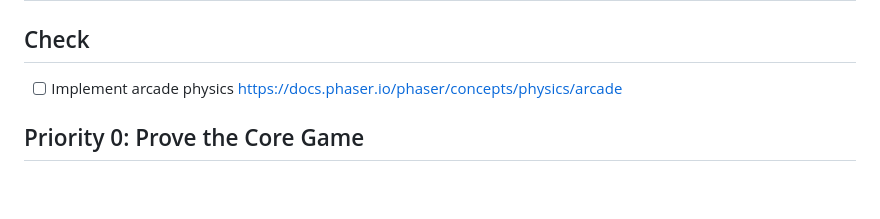
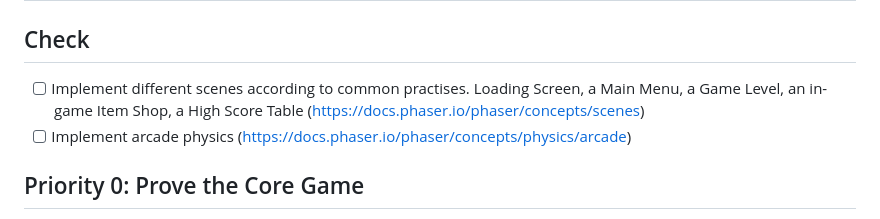
Before and after one commit to fringvil/chronoball, a Markdown page: TODO.md, the part around the change. Rendered like a GitHub page; blank space fills up the shorter version.

```diff
--- a/TODO.md
+++ b/TODO.md
@@ -1,6 +1,7 @@
 # Chronoball TODO
 ## Check
-- [ ] Implement arcade physics https://docs.phaser.io/phaser/concepts/physics/arcade
+- [ ] Implement different scenes according to common practises. Loading Screen, a Main Menu, a Game Level, an in-game Item Shop, a High Score Table (https://docs.phaser.io/phaser/concepts/scenes)
+- [ ] Implement arcade physics (https://docs.phaser.io/phaser/concepts/physics/arcade)
 
 ## Priority 0: Prove the Core Game
 
```
